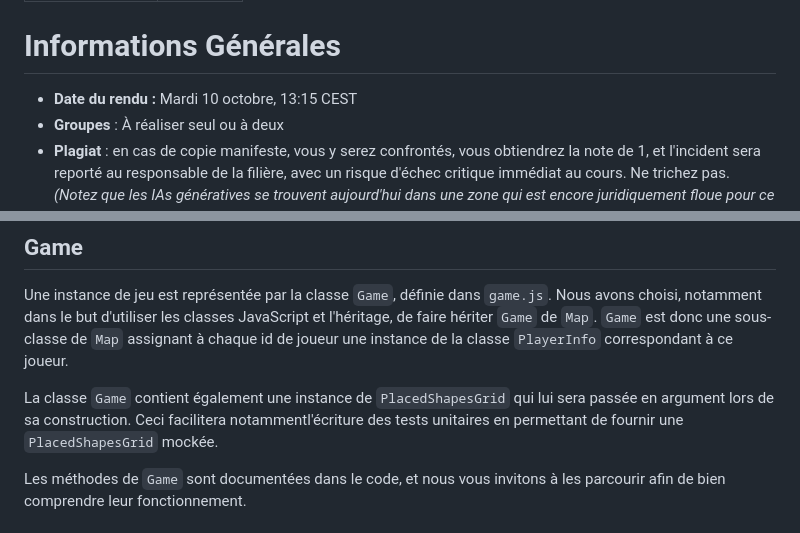
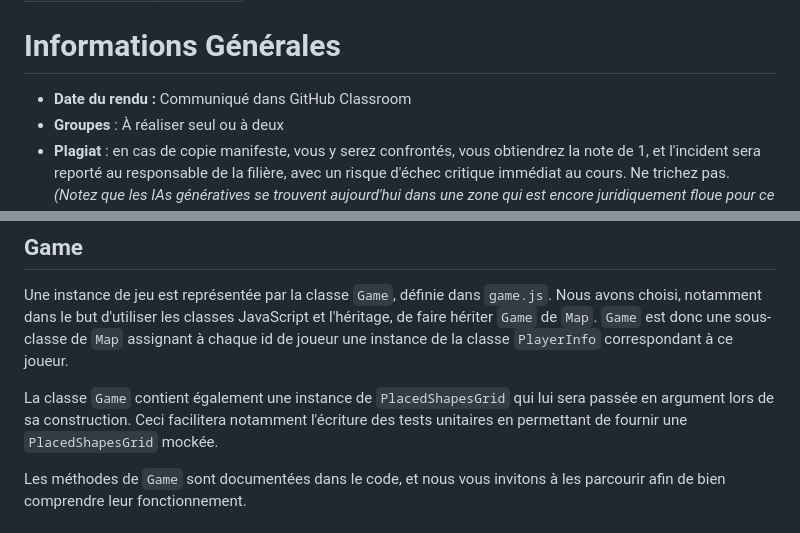
Before and after one commit to web-classroom/web-classroom.github.io, a Markdown page: labos/labo-2-tetris-1.md, 2 parts joined by grey strips. Rendered like a GitHub page.

```diff
--- a/labos/labo-2-tetris-1.md
+++ b/labos/labo-2-tetris-1.md
@@ -6,7 +6,7 @@ css: style.css
 <!-- # Changelog -->
 
 # Informations Générales
-- **Date du rendu :** Mardi 10 octobre, 13:15 CEST
+- **Date du rendu :** Communiqué dans GitHub Classroom
 - **Groupes** : À réaliser seul ou à deux
 - **Plagiat** : en cas de copie manifeste, vous y serez confrontés, vous obtiendrez la note de 1, et l'incident sera reporté au responsable de la filière, avec un risque d'échec critique immédiat au cours. Ne trichez pas. *(Notez que les IAs génératives se trouvent aujourd'hui dans une zone qui est encore juridiquement floue pour ce qui est du plagiat, mais des arguments se valent à en considérer l'utilisation comme tel. Quoi qu'il en soit, nous vous proposons une autre vision sur la question : votre ambition est d'apprendre et d'acquérir des compétences, et votre utilisation éventuelle de cet outil doit refléter ceci. Tout comme Stackoverflow peut être à la fois un outil d'enrichissement et une banque de copy-paste, faites un choix intentionnel et réfléchi, vos propres intérêts en tête, de l'outil que vous ferez de l'IA générative)*
 
@@ -69,7 +69,7 @@ Une classe `PlayerInfo`, définie dans `playerInfo.js` est utilisée pour repré
 
 Une instance de jeu est représentée par la classe `Game`, définie dans `game.js`. Nous avons choisi, notamment dans le but d'utiliser les classes JavaScript et l'héritage, de faire hériter `Game` de `Map`. `Game` est donc une sous-classe de `Map` assignant à chaque id de joueur une instance de la classe `PlayerInfo` correspondant à ce joueur.
 
-La classe `Game` contient également une instance de `PlacedShapesGrid` qui lui sera passée en argument lors de sa construction. Ceci facilitera notammentl'écriture des tests unitaires en permettant de fournir une `PlacedShapesGrid` mockée.
+La classe `Game` contient également une instance de `PlacedShapesGrid` qui lui sera passée en argument lors de sa construction. Ceci facilitera notamment l'écriture des tests unitaires en permettant de fournir une `PlacedShapesGrid` mockée.
 
 Les méthodes de `Game` sont documentées dans le code, et nous vous invitons à les parcourir afin de bien comprendre leur fonctionnement.
 
```
